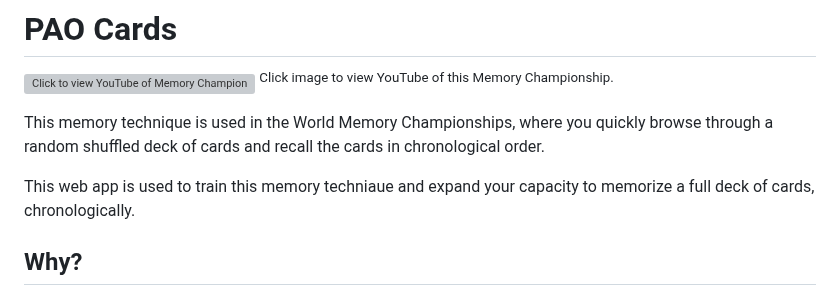
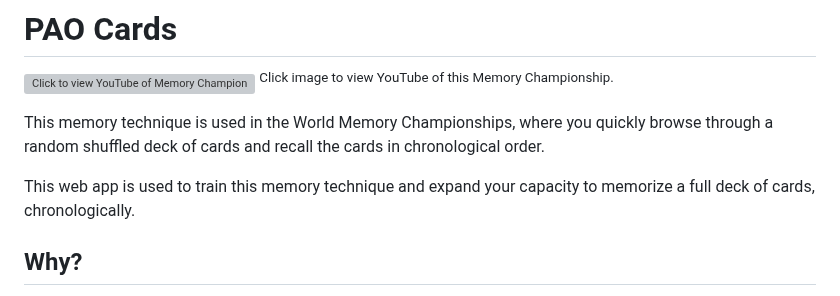
Before and after one commit to RonniKahalani/PAOCards, a Markdown page: README.md, the part around the change. Drawn GitHub-style; grey boxes are pictures that could not be loaded.

```diff
--- a/README.md
+++ b/README.md
@@ -4,7 +4,7 @@
 
 This memory technique is used in the World Memory Championships, where you quickly browse through a random shuffled deck of cards and recall the cards in chronological order.
 
-This web app is used to train this memory techniaue and expand your capacity to memorize a full deck of cards, chronologically.
+This web app is used to train this memory technique and expand your capacity to memorize a full deck of cards, chronologically.
 
 ## Why?
 You might think, "Why would I want to spend my precious time on trying to memorize a random deck of playing cards, chronologically?"
```
